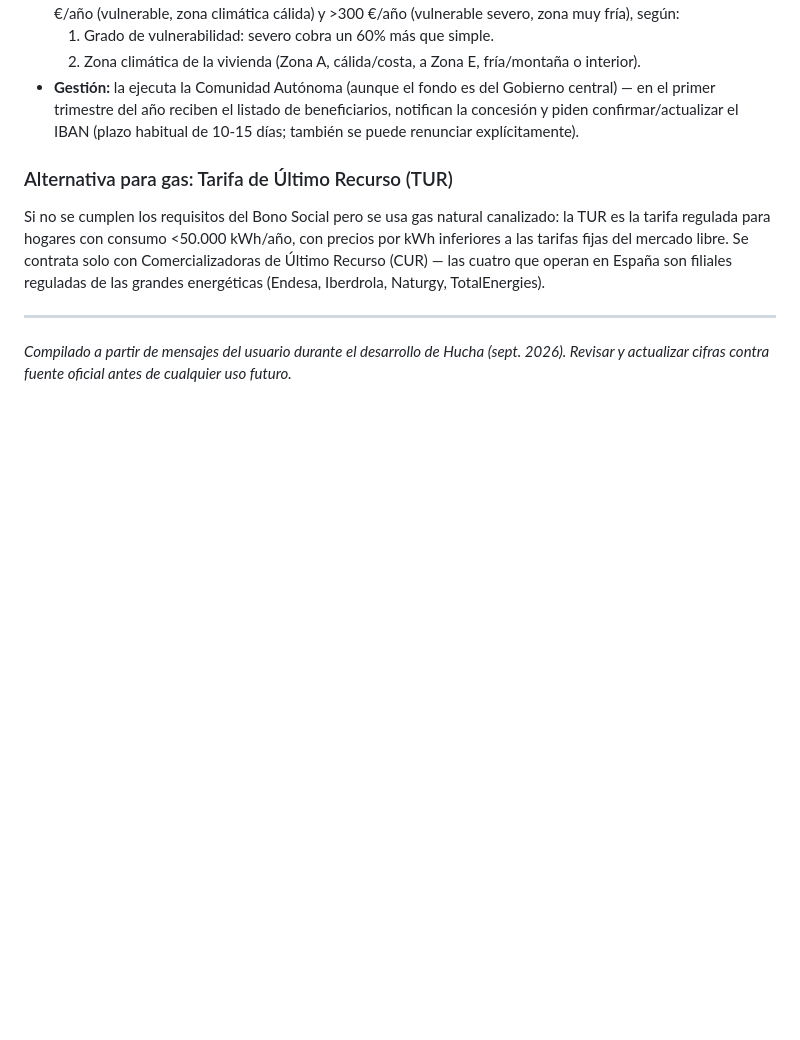
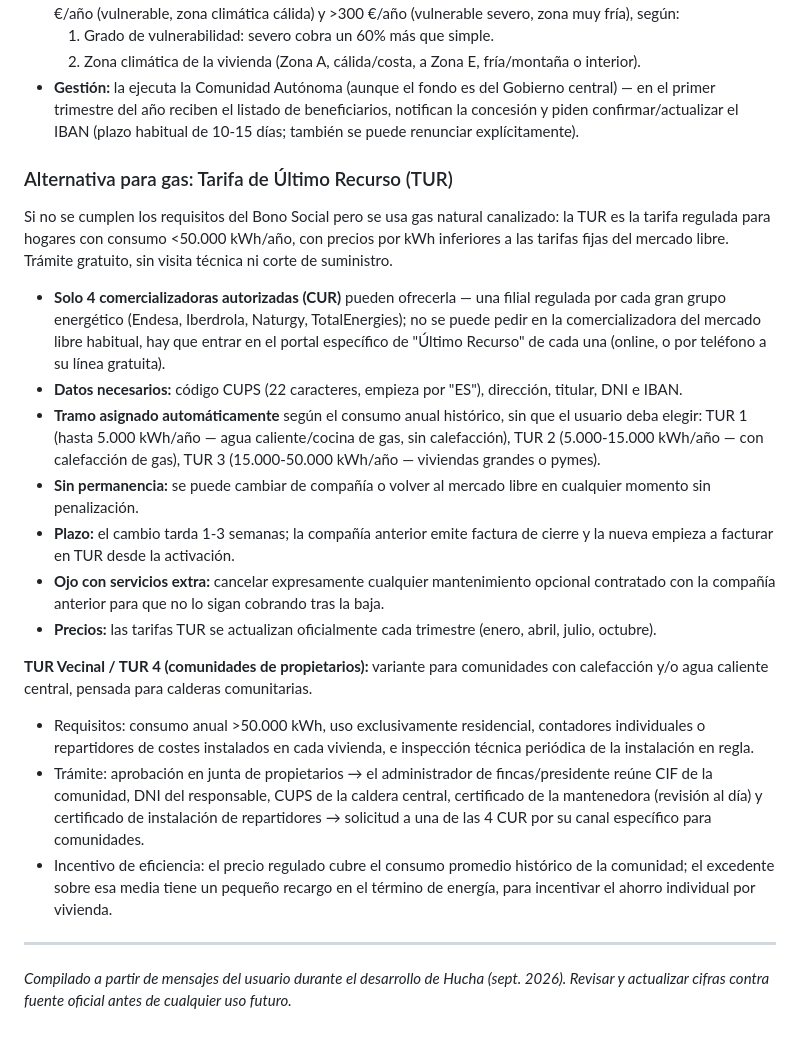
Before and after one commit to eduardorojas72/gif, a Markdown page: control-gastos/docs/modulo-formativo-fiscal-espana.md, the part around the change. Rendered like a GitHub page; blank space fills up the shorter version.

Commit message:
Completar la sección de TUR de gas con trámite, tramos y TUR Vecinal
Añade el proceso de cambio a la TUR (datos necesarios, tramos TUR
1/2/3 según consumo, sin permanencia, plazos) y la variante TUR
Vecinal para comunidades de propietarios con calefacción central.

Co-Authored-By: Claude Sonnet 5 <noreply@anthropic.com>
Claude-Session: https://claude.ai/code/session_01G2HnnsTM7v2daRbviMt43s

```diff
--- a/control-gastos/docs/modulo-formativo-fiscal-espana.md
+++ b/control-gastos/docs/modulo-formativo-fiscal-espana.md
@@ -187,7 +187,20 @@ Ayuda para calefacción, agua caliente y cocina (gas natural, butano, propano, e
 
 ### Alternativa para gas: Tarifa de Último Recurso (TUR)
 
-Si no se cumplen los requisitos del Bono Social pero se usa gas natural canalizado: la TUR es la tarifa regulada para hogares con consumo <50.000 kWh/año, con precios por kWh inferiores a las tarifas fijas del mercado libre. Se contrata solo con Comercializadoras de Último Recurso (CUR) — las cuatro que operan en España son filiales reguladas de las grandes energéticas (Endesa, Iberdrola, Naturgy, TotalEnergies).
+Si no se cumplen los requisitos del Bono Social pero se usa gas natural canalizado: la TUR es la tarifa regulada para hogares con consumo <50.000 kWh/año, con precios por kWh inferiores a las tarifas fijas del mercado libre. Trámite gratuito, sin visita técnica ni corte de suministro.
+
+- **Solo 4 comercializadoras autorizadas (CUR)** pueden ofrecerla — una filial regulada por cada gran grupo energético (Endesa, Iberdrola, Naturgy, TotalEnergies); no se puede pedir en la comercializadora del mercado libre habitual, hay que entrar en el portal específico de "Último Recurso" de cada una (online, o por teléfono a su línea gratuita).
+- **Datos necesarios:** código CUPS (22 caracteres, empieza por "ES"), dirección, titular, DNI e IBAN.
+- **Tramo asignado automáticamente** según el consumo anual histórico, sin que el usuario deba elegir: TUR 1 (hasta 5.000 kWh/año — agua caliente/cocina de gas, sin calefacción), TUR 2 (5.000-15.000 kWh/año — con calefacción de gas), TUR 3 (15.000-50.000 kWh/año — viviendas grandes o pymes).
+- **Sin permanencia:** se puede cambiar de compañía o volver al mercado libre en cualquier momento sin penalización.
+- **Plazo:** el cambio tarda 1-3 semanas; la compañía anterior emite factura de cierre y la nueva empieza a facturar en TUR desde la activación.
+- **Ojo con servicios extra:** cancelar expresamente cualquier mantenimiento opcional contratado con la compañía anterior para que no lo sigan cobrando tras la baja.
+- **Precios:** las tarifas TUR se actualizan oficialmente cada trimestre (enero, abril, julio, octubre).
+
+**TUR Vecinal / TUR 4 (comunidades de propietarios):** variante para comunidades con calefacción y/o agua caliente central, pensada para calderas comunitarias.
+- Requisitos: consumo anual >50.000 kWh, uso exclusivamente residencial, contadores individuales o repartidores de costes instalados en cada vivienda, e inspección técnica periódica de la instalación en regla.
+- Trámite: aprobación en junta de propietarios → el administrador de fincas/presidente reúne CIF de la comunidad, DNI del responsable, CUPS de la caldera central, certificado de la mantenedora (revisión al día) y certificado de instalación de repartidores → solicitud a una de las 4 CUR por su canal específico para comunidades.
+- Incentivo de eficiencia: el precio regulado cubre el consumo promedio histórico de la comunidad; el excedente sobre esa media tiene un pequeño recargo en el término de energía, para incentivar el ahorro individual por vivienda.
 
 ---
 
```
